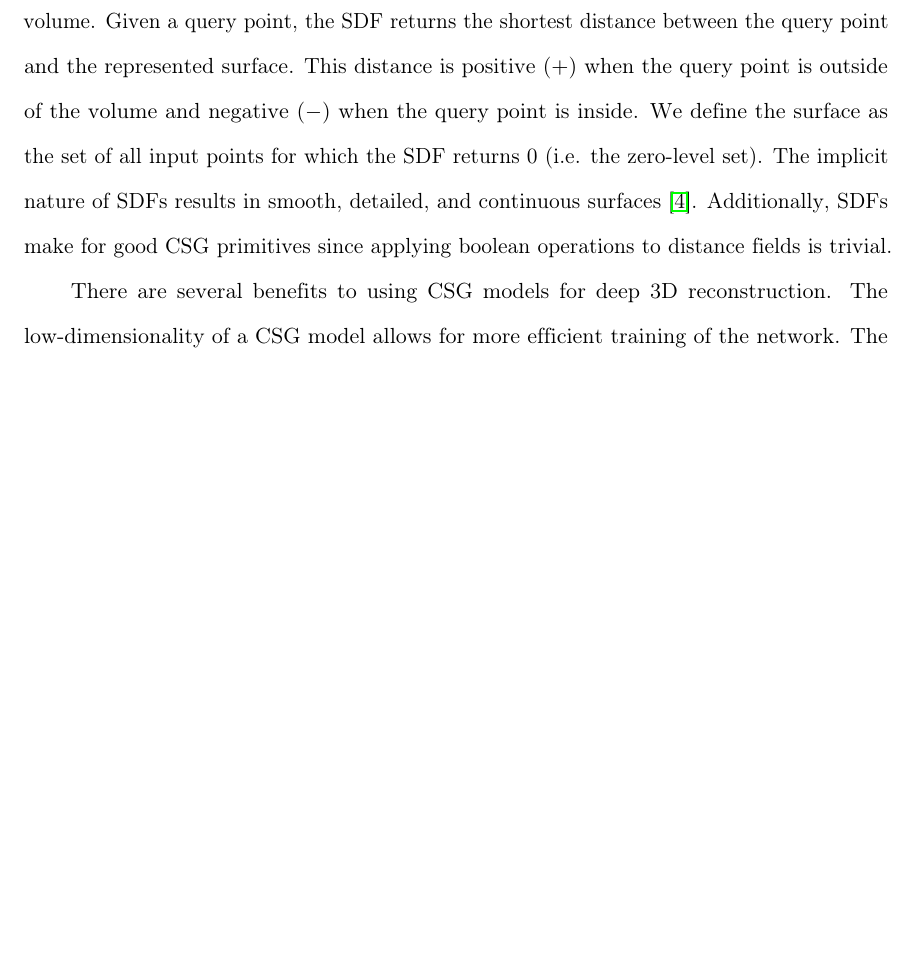
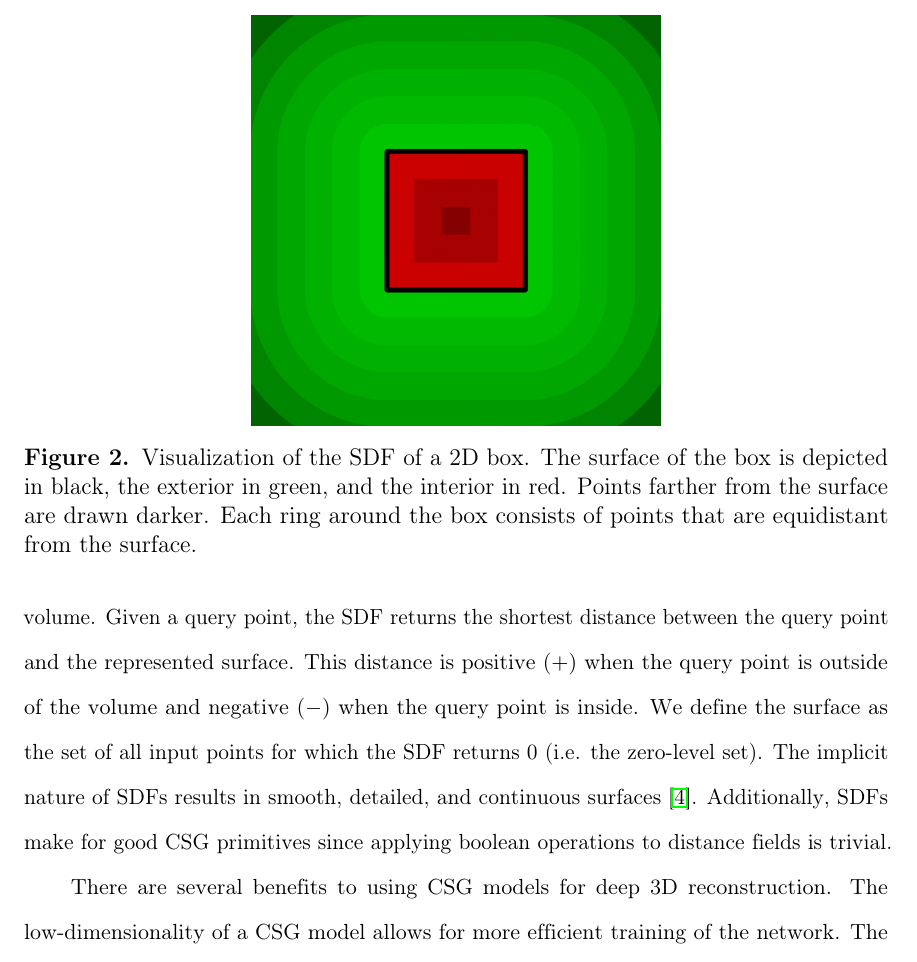
Before and after one commit to AlexWolski/Masters-Thesis, a LaTeX thesis (Thesis.tex, which reads Introduction.tex): part of page 9 of 19, cut at the place of the change, the shorter picture padded with empty space. Compiled offline with pdfLaTeX; a missing bibliography style is replaced by a similar one.

Commit message:
Added figure for the SDF of a box

```diff
--- a/Introduction.tex
+++ b/Introduction.tex
@@ -37,6 +37,13 @@ CSG and other primitive fitting techniques are a topics of interest as they rese
 
 Instead of using geons, prior works~\cite{Sharma2018, Kania2020, Ren2021} represent CSG primitives as Signed Distance Fields (SDFs). An SDF is a mathematical function that implicitly defines the surface of a volume. Given a query point, the SDF returns the shortest distance between the query point and the represented surface. This distance is positive ($+$) when the query point is outside of the volume and negative ($-$) when the query point is inside. We define the surface as the set of all input points for which the SDF returns 0 (i.e. the zero-level set). The implicit nature of SDFs results in smooth, detailed, and continuous surfaces~\cite{Park2019}. Additionally, SDFs make for good CSG primitives since applying boolean operations to distance fields is trivial.
 
+\begin{figure}
+	\centering
+	\includegraphics[scale=0.2]{Images/SDF Box}
+	\caption{Visualization of the SDF of a 2D box. The surface of the box is depicted in black, the exterior in green, and the interior in red. Points farther from the surface are drawn darker. Each ring around the box consists of points that are equidistant from the surface.}
+	\label{fig:sdf_box}
+\end{figure}
+
 There are several benefits to using CSG models for deep 3D reconstruction. The low-dimensionality of a CSG model allows for more efficient training of the network. The continuous and watertight surfaces produced by CSG are visually pleasing. And a key benefit that most other representations lack is an easily modifiable format.
 
 However, there are also several challenges in using this representation. The first issue is the lack of uniqueness in a CSG model~\cite{Hughes2013}. Since there are multiple valid ways to reconstruct a volume using CSG, a network cannot be supervised using expected output samples. Secondly, directly combining geometric primitives without applying any blending results in sharp corners and edges. This is a not an issue when modeling angular mechanical components. Smooth and organic surfaces, on the other hard, cannot be elegantly represented without blending primitives together.
```
Also changed, not shown: Images/SDF Box.png (added), Introduction.tex (3 more changed lines).
